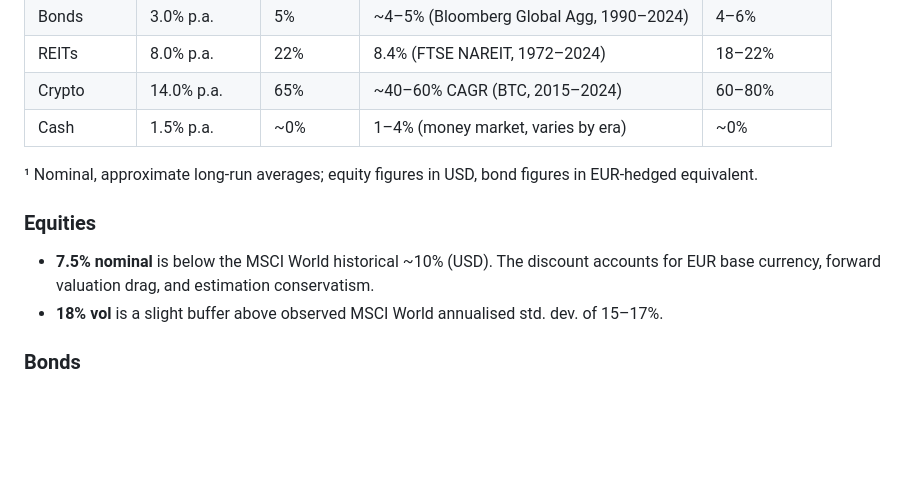
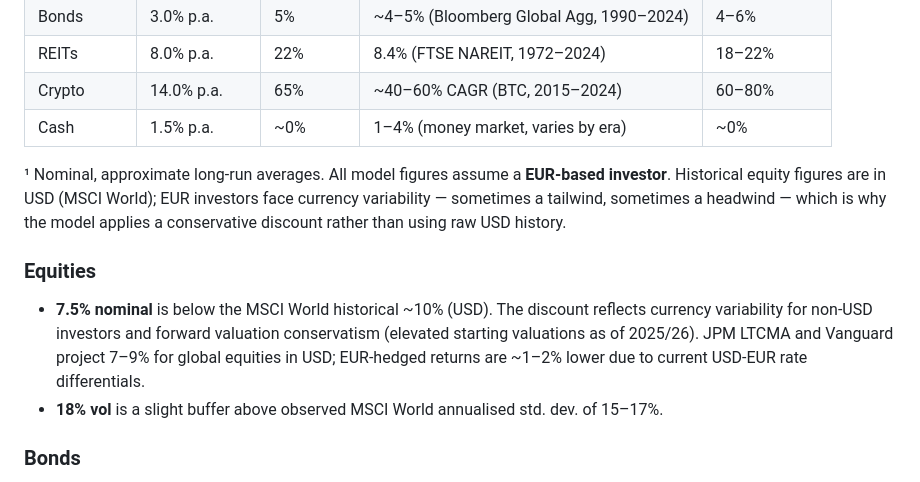
Before and after one commit to volkmarritter/why-invest-journey, a Markdown page: docs/model-assumptions.md, the part around the change. Rendered like a GitHub page; blank space fills up the shorter version.

Commit message:
docs: clarify EUR-based investor assumption and equity return rationale
Add explicit note that all model figures assume a EUR-based investor.
Expand equity return explanation: USD history ~10%, discount reflects
currency variability (not 'drag') and valuation conservatism.
Reference JPM/Vanguard forward estimates and EUR-hedging cost.

Co-Authored-By: Claude Sonnet 4.6 <noreply@anthropic.com>

```diff
--- a/docs/model-assumptions.md
+++ b/docs/model-assumptions.md
@@ -14,10 +14,10 @@ This document captures the return, volatility, and correlation assumptions used
 | Crypto | 14.0% p.a. | 65% | ~40–60% CAGR (BTC, 2015–2024) | 60–80% |
 | Cash | 1.5% p.a. | ~0% | 1–4% (money market, varies by era) | ~0% |
 
-¹ Nominal, approximate long-run averages; equity figures in USD, bond figures in EUR-hedged equivalent.
+¹ Nominal, approximate long-run averages. All model figures assume a **EUR-based investor**. Historical equity figures are in USD (MSCI World); EUR investors face currency variability — sometimes a tailwind, sometimes a headwind — which is why the model applies a conservative discount rather than using raw USD history.
 
 ### Equities
-- **7.5% nominal** is below the MSCI World historical ~10% (USD). The discount accounts for EUR base currency, forward valuation drag, and estimation conservatism.
+- **7.5% nominal** is below the MSCI World historical ~10% (USD). The discount reflects currency variability for non-USD investors and forward valuation conservatism (elevated starting valuations as of 2025/26). JPM LTCMA and Vanguard project 7–9% for global equities in USD; EUR-hedged returns are ~1–2% lower due to current USD-EUR rate differentials.
 - **18% vol** is a slight buffer above observed MSCI World annualised std. dev. of 15–17%.
 
 ### Bonds
```
